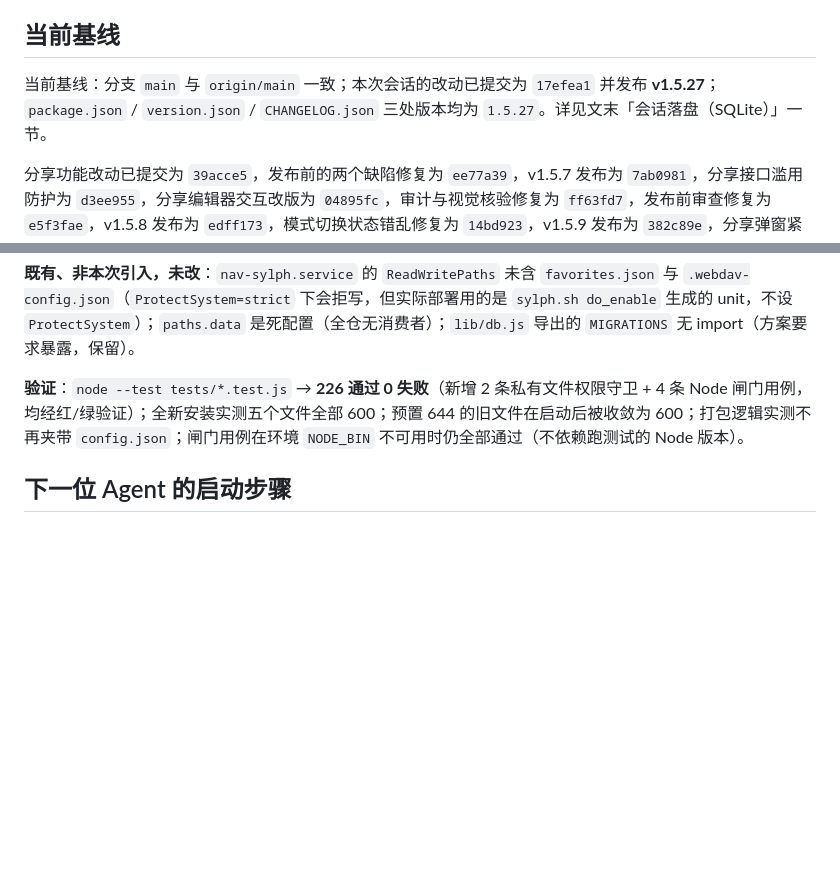
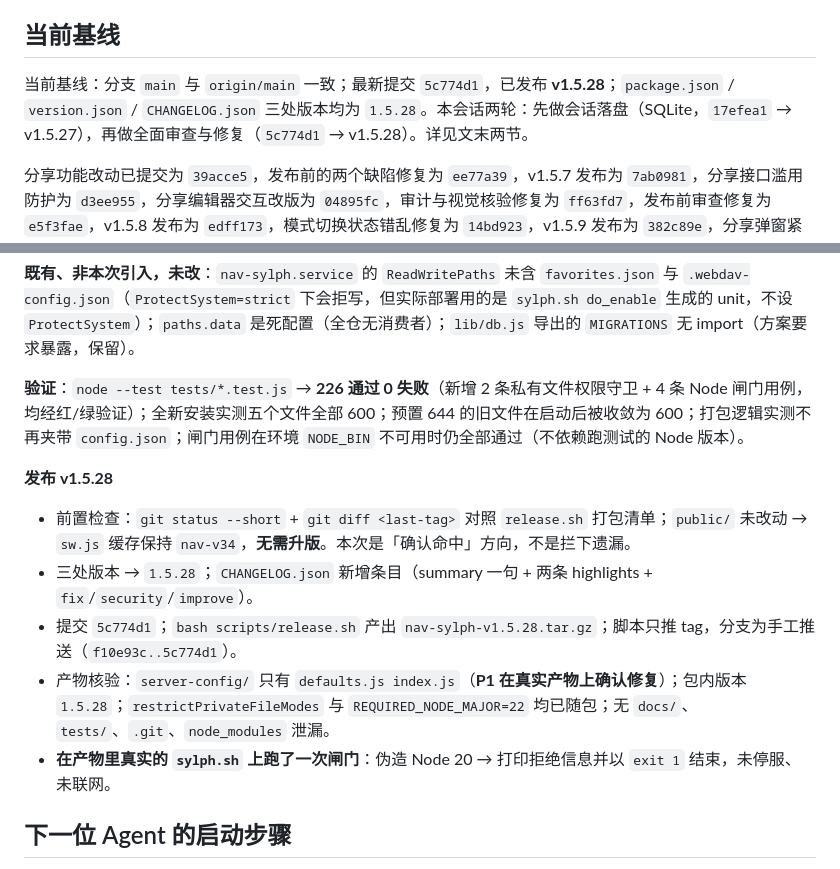
Before and after one commit to mh567/nav-sylph, a Markdown page: docs/current-work.md, 2 parts joined by grey strips. Drawn GitHub-style; blank space fills up the shorter version.

Commit message:
docs: 交接记录 v1.5.28 的审查修复、Node 闸门与发布结果
- 基线更新为 5c774d1 / v1.5.28。
- 记下 P3（Node < 22 时更新会「安装全绿、启动段错误、无回滚」）与闸门的位置约束。
- 记下发布流程结果：public/ 未改动故缓存不升版、产物已确认不再夹带 config.json、
  并在产物里真实的 sylph.sh 上用伪造的 Node 20 跑通了一次拒绝路径。

```diff
--- a/docs/current-work.md
+++ b/docs/current-work.md
@@ -4,7 +4,7 @@
 
 ## 当前基线
 
-当前基线：分支 `main` 与 `origin/main` 一致；本次会话的改动已提交为 `17efea1` 并发布 **v1.5.27**；`package.json` / `version.json` / `CHANGELOG.json` 三处版本均为 `1.5.27`。详见文末「会话落盘（SQLite）」一节。
+当前基线：分支 `main` 与 `origin/main` 一致；最新提交 `5c774d1`，已发布 **v1.5.28**；`package.json` / `version.json` / `CHANGELOG.json` 三处版本均为 `1.5.28`。本会话两轮：先做会话落盘（SQLite，`17efea1` → v1.5.27），再做全面审查与修复（`5c774d1` → v1.5.28）。详见文末两节。
 
 分享功能改动已提交为 `39acce5`，发布前的两个缺陷修复为 `ee77a39`，v1.5.7 发布为 `7ab0981`，分享接口滥用防护为 `d3ee955`，分享编辑器交互改版为 `04895fc`，审计与视觉核验修复为 `ff63fd7`，发布前审查修复为 `e5f3fae`，v1.5.8 发布为 `edff173`，模式切换状态错乱修复为 `14bd923`，v1.5.9 发布为 `382c89e`，分享弹窗紧凑化 `a5a2e00`/v1.5.10 `b4522e2`，收藏弹窗 `7779a64`/v1.5.11 `49f9f28`，横屏与软键盘修复为 v1.5.12，**首页材质改版为 v1.5.13**。
 
@@ -1343,6 +1343,14 @@ P0 的根因值得记住：`sylph.sh:434` 的 `chmod 600 .admin-password.json`
 
 **验证**：`node --test tests/*.test.js` → **226 通过 0 失败**（新增 2 条私有文件权限守卫 + 4 条 Node 闸门用例，均经红/绿验证）；全新安装实测五个文件全部 600；预置 644 的旧文件在启动后被收敛为 600；打包逻辑实测不再夹带 `config.json`；闸门用例在环境 `NODE_BIN` 不可用时仍全部通过（不依赖跑测试的 Node 版本）。
 
+**发布 v1.5.28**
+
+- 前置检查：`git status --short` + `git diff <last-tag>` 对照 `release.sh` 打包清单；`public/` 未改动 → `sw.js` 缓存保持 `nav-v34`，**无需升版**。本次是「确认命中」方向，不是拦下遗漏。
+- 三处版本 → `1.5.28`；`CHANGELOG.json` 新增条目（summary 一句 + 两条 highlights + `fix`/`security`/`improve`）。
+- 提交 `5c774d1`；`bash scripts/release.sh` 产出 `nav-sylph-v1.5.28.tar.gz`；脚本只推 tag，分支为手工推送（`f10e93c..5c774d1`）。
+- 产物核验：`server-config/` 只有 `defaults.js index.js`（**P1 在真实产物上确认修复**）；包内版本 `1.5.28`；`restrictPrivateFileModes` 与 `REQUIRED_NODE_MAJOR=22` 均已随包；无 `docs/`、`tests/`、`.git`、`node_modules` 泄漏。
+- **在产物里真实的 `sylph.sh` 上跑了一次闸门**：伪造 Node 20 → 打印拒绝信息并以 `exit 1` 结束，未停服、未联网。
+
 ## 下一位 Agent 的启动步骤
 
 1. 阅读根目录 `AGENTS.md`、`README.md`、`docs/architecture.md` 及本文件。
```
